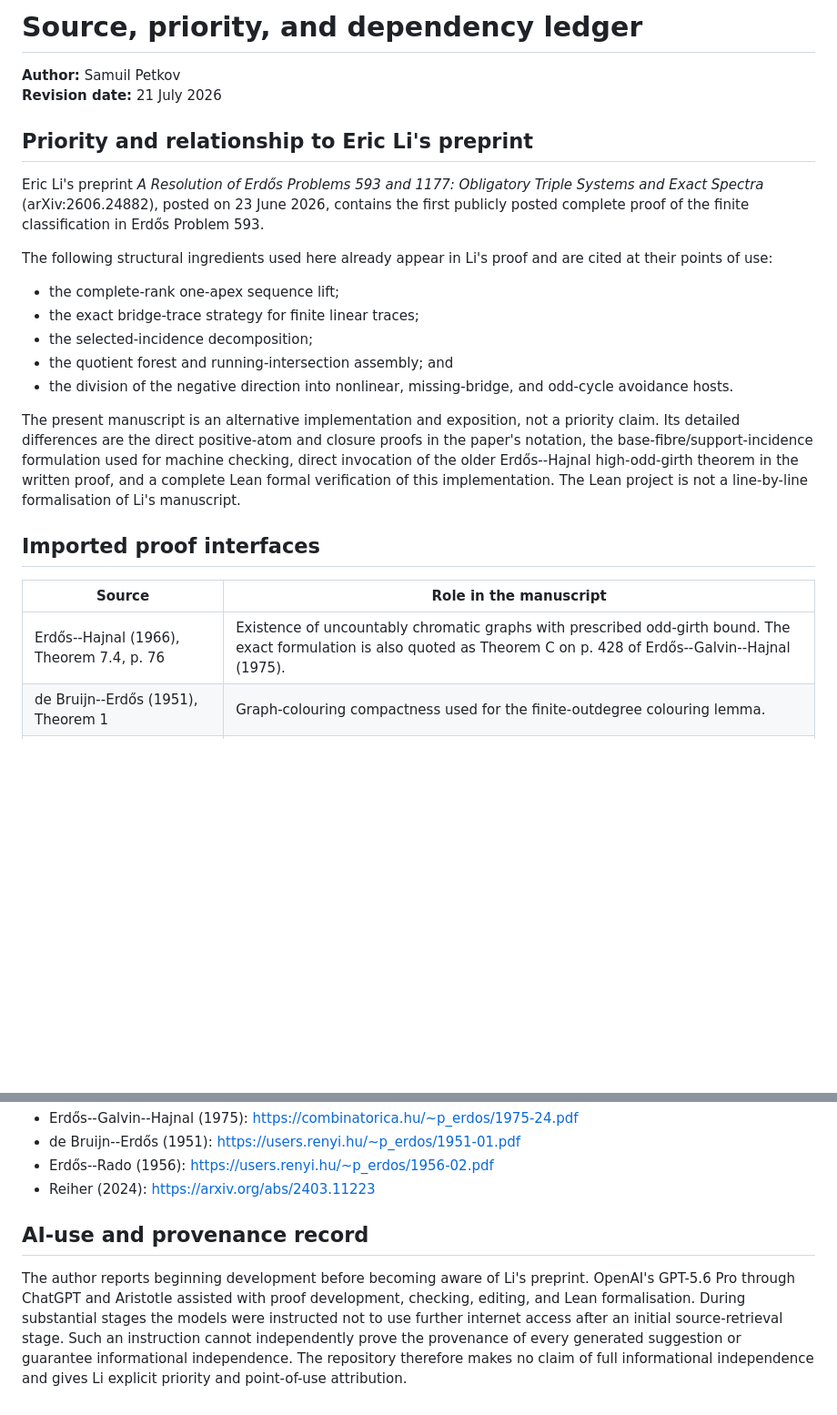
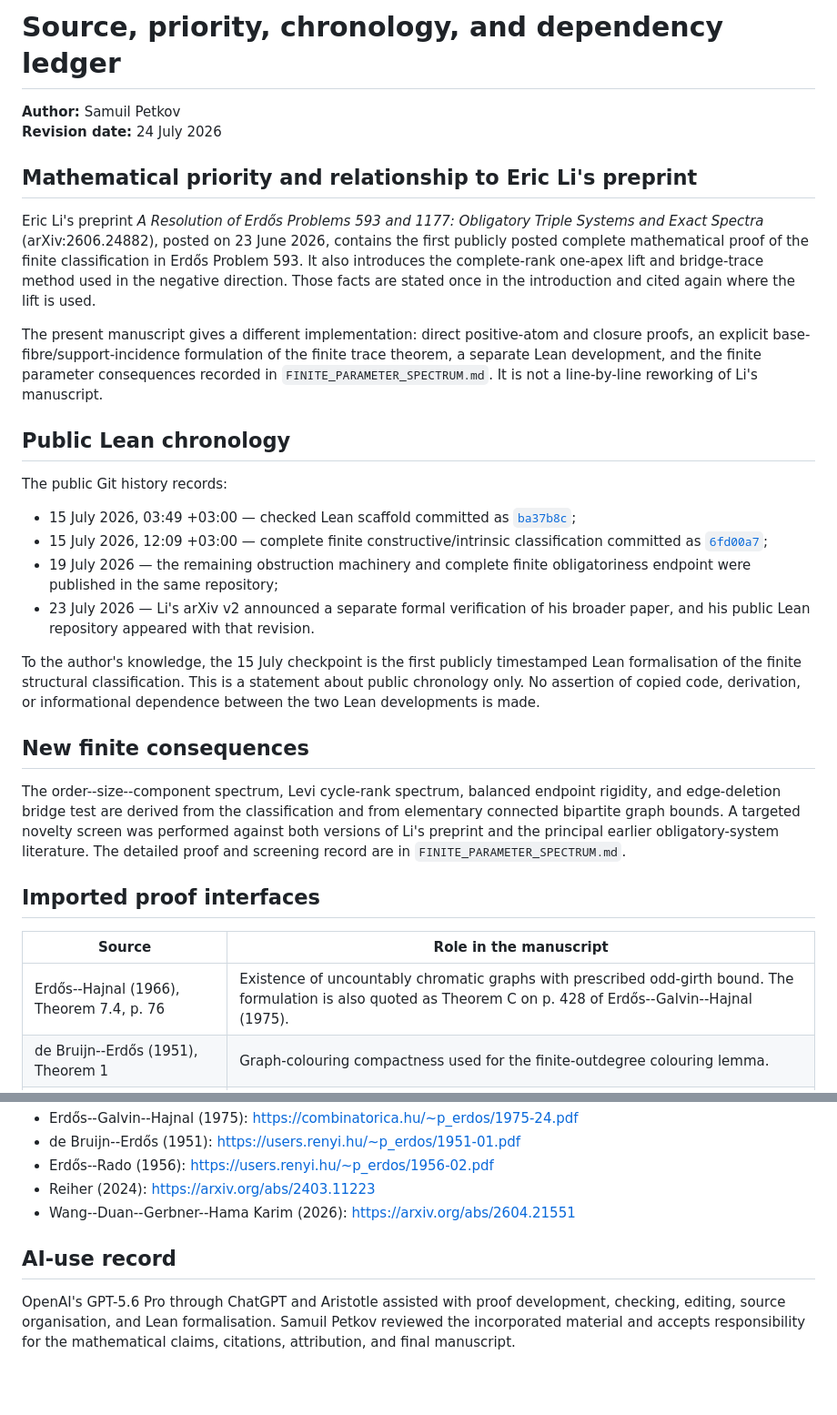
Before and after one commit to SamPetkov/Erdos593, a Markdown page: SOURCE_LEDGER.md, 2 parts joined by grey strips. Shown at 91% size. Drawn GitHub-style; blank space fills up the shorter version.

Commit message:
Refine source ledger and formalisation chronology

```diff
--- a/SOURCE_LEDGER.md
+++ b/SOURCE_LEDGER.md
@@ -1,38 +1,58 @@
-# Source, priority, and dependency ledger
+# Source, priority, chronology, and dependency ledger
 
 **Author:** Samuil Petkov
-**Revision date:** 21 July 2026
+**Revision date:** 24 July 2026
 
-## Priority and relationship to Eric Li's preprint
+## Mathematical priority and relationship to Eric Li's preprint
 
 Eric Li's preprint *A Resolution of Erdős Problems 593 and 1177: Obligatory
 Triple Systems and Exact Spectra* (arXiv:2606.24882), posted on 23 June 2026,
-contains the first publicly posted complete proof of the finite classification
-in Erdős Problem 593.
+contains the first publicly posted complete mathematical proof of the finite
+classification in Erdős Problem 593. It also introduces the complete-rank
+one-apex lift and bridge-trace method used in the negative direction. Those
+facts are stated once in the introduction and cited again where the lift is
+used.
 
-The following structural ingredients used here already appear in Li's proof and
-are cited at their points of use:
+The present manuscript gives a different implementation: direct positive-atom
+and closure proofs, an explicit base-fibre/support-incidence formulation of the
+finite trace theorem, a separate Lean development, and the finite parameter
+consequences recorded in `FINITE_PARAMETER_SPECTRUM.md`. It is not a line-by-line
+reworking of Li's manuscript.
 
-- the complete-rank one-apex sequence lift;
-- the exact bridge-trace strategy for finite linear traces;
-- the selected-incidence decomposition;
-- the quotient forest and running-intersection assembly; and
-- the division of the negative direction into nonlinear, missing-bridge, and
-  odd-cycle avoidance hosts.
+## Public Lean chronology
 
-The present manuscript is an alternative implementation and exposition, not a
-priority claim. Its detailed differences are the direct positive-atom and
-closure proofs in the paper's notation, the base-fibre/support-incidence
-formulation used for machine checking, direct invocation of the older
-Erdős--Hajnal high-odd-girth theorem in the written proof, and a complete Lean
-formal verification of this implementation. The Lean project is not a
-line-by-line formalisation of Li's manuscript.
+The public Git history records:
+
+- 15 July 2026, 03:49 +03:00 — checked Lean scaffold committed as
+  [`ba37b8c`](https://github.com/SamPetkov/Erdos593/commit/ba37b8c511ab390c14a905110366d7cac1ffa08f);
+- 15 July 2026, 12:09 +03:00 — complete finite constructive/intrinsic
+  classification committed as
+  [`6fd00a7`](https://github.com/SamPetkov/Erdos593/commit/6fd00a76064401f3f10aabef474f59d3c6ecd6bf);
+- 19 July 2026 — the remaining obstruction machinery and complete finite
+  obligatoriness endpoint were published in the same repository;
+- 23 July 2026 — Li's arXiv v2 announced a separate formal verification of his
+  broader paper, and his public Lean repository appeared with that revision.
+
+To the author's knowledge, the 15 July checkpoint is the first publicly
+timestamped Lean formalisation of the finite structural classification. This is
+a statement about public chronology only. No assertion of copied code,
+derivation, or informational dependence between the two Lean developments is
+made.
+
+## New finite consequences
+
+The order--size--component spectrum, Levi cycle-rank spectrum, balanced endpoint
+rigidity, and edge-deletion bridge test are derived from the classification and
+from elementary connected bipartite graph bounds. A targeted novelty screen was
+performed against both versions of Li's preprint and the principal earlier
+obligatory-system literature. The detailed proof and screening record are in
+`FINITE_PARAMETER_SPECTRUM.md`.
 
 ## Imported proof interfaces
 
 | Source | Role in the manuscript |
 |---|---|
-| Erdős--Hajnal (1966), Theorem 7.4, p. 76 | Existence of uncountably chromatic graphs with prescribed odd-girth bound. The exact formulation is also quoted as Theorem C on p. 428 of Erdős--Galvin--Hajnal (1975). |
+| Erdős--Hajnal (1966), Theorem 7.4, p. 76 | Existence of uncountably chromatic graphs with prescribed odd-girth bound. The formulation is also quoted as Theorem C on p. 428 of Erdős--Galvin--Hajnal (1975). |
 | de Bruijn--Erdős (1951), Theorem 1 | Graph-colouring compactness used for the finite-outdegree colouring lemma. |
 | Erdős--Rado (1956), Theorem 4(i), formula (95) | Pair partition relation used to construct the uncountably chromatic linear host. |
 
@@ -50,14 +72,11 @@ unmarked premises.
 - de Bruijn--Erdős (1951): <https://users.renyi.hu/~p_erdos/1951-01.pdf>
 - Erdős--Rado (1956): <https://users.renyi.hu/~p_erdos/1956-02.pdf>
 - Reiher (2024): <https://arxiv.org/abs/2403.11223>
+- Wang--Duan--Gerbner--Hama Karim (2026): <https://arxiv.org/abs/2604.21551>
 
-## AI-use and provenance record
+## AI-use record
 
-The author reports beginning development before becoming aware of Li's
-preprint. OpenAI's GPT-5.6 Pro through ChatGPT and Aristotle assisted with proof
-development, checking, editing, and Lean formalisation. During substantial
-stages the models were instructed not to use further internet access after an
-initial source-retrieval stage. Such an instruction cannot independently prove
-the provenance of every generated suggestion or guarantee informational
-independence. The repository therefore makes no claim of full informational
-independence and gives Li explicit priority and point-of-use attribution.
+OpenAI's GPT-5.6 Pro through ChatGPT and Aristotle assisted with proof
+development, checking, editing, source organisation, and Lean formalisation.
+Samuil Petkov reviewed the incorporated material and accepts responsibility for
+the mathematical claims, citations, attribution, and final manuscript.
```
Also changed, not shown: other parts of SOURCE_LEDGER.md (+4 -2 lines).
